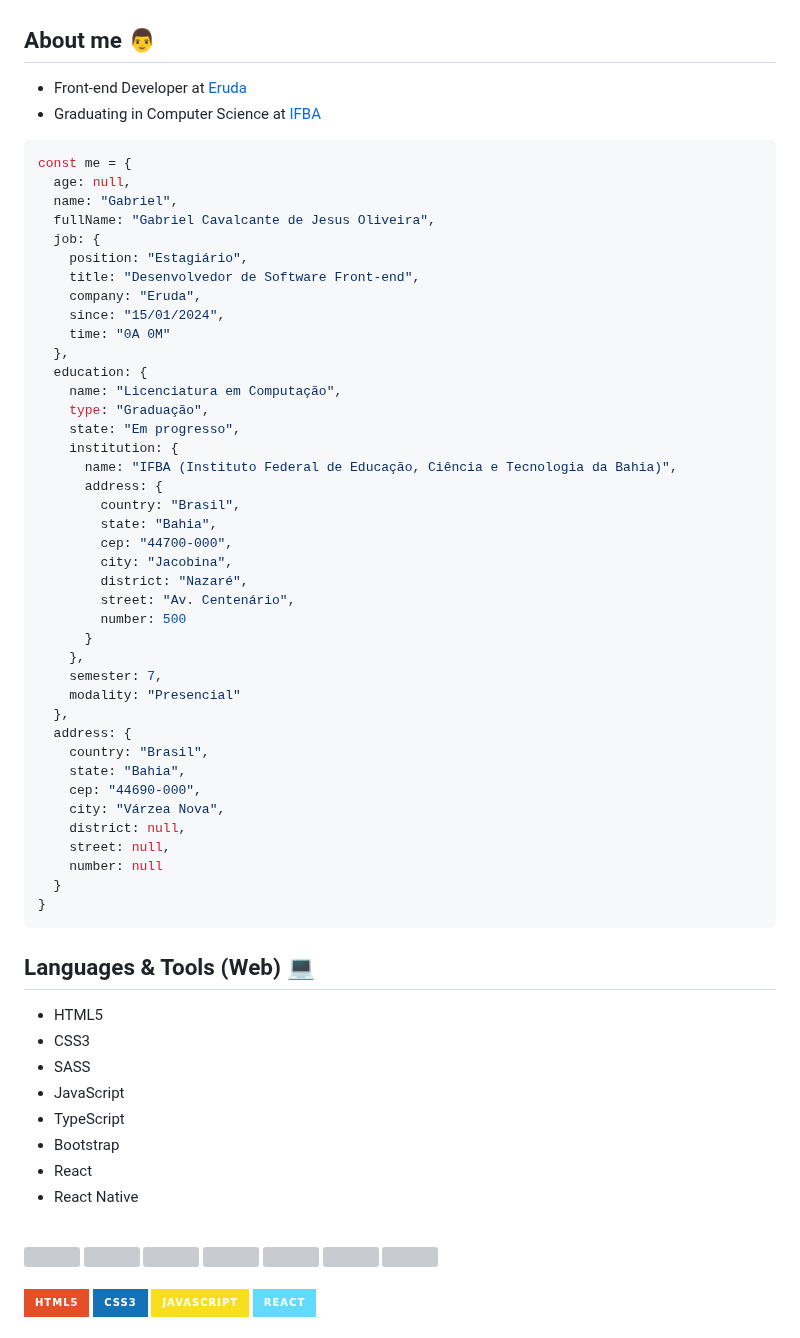
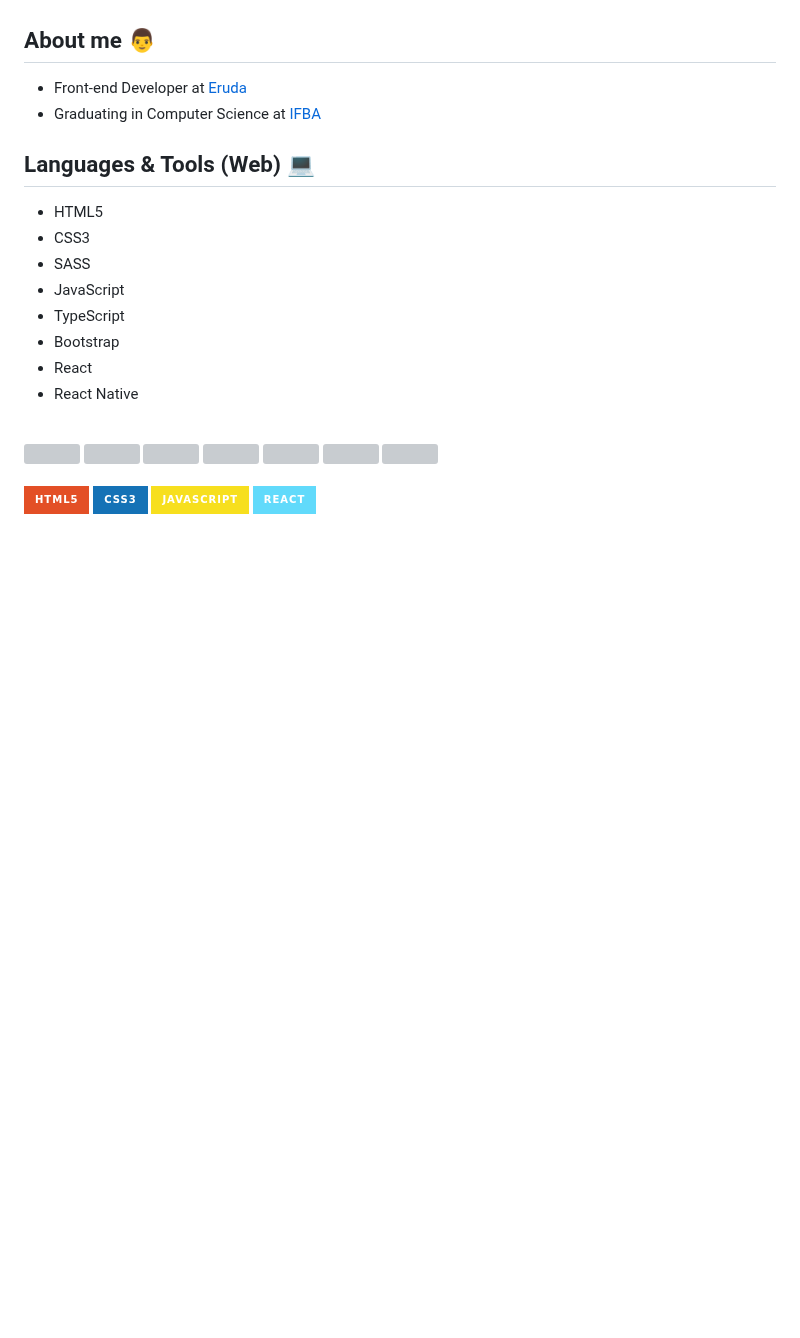
Before and after one commit to uplooper/uplooper, a Markdown page: README.md, the part around the change. Drawn GitHub-style; badges without logos; blank space fills up the shorter version; grey boxes are pictures that could not be loaded.

````diff
--- a/README.md
+++ b/README.md
@@ -4,49 +4,6 @@
     <li>Front-end Developer at <a href="https://www.eruda.com.br">Eruda</a></li>
     <li>Graduating in Computer Science at <a href="https://portal.ifba.edu.br/jacobina">IFBA</a></li>
   </ul>
-
-  ```javascript
-  const me = {
-    age: null,
-    name: "Gabriel",
-    fullName: "Gabriel Cavalcante de Jesus Oliveira",
-    job: {
-      position: "Estagiário",
-      title: "Desenvolvedor de Software Front-end",
-      company: "Eruda",
-      since: "15/01/2024",
-      time: "0A 0M"
-    },
-    education: {
-      name: "Licenciatura em Computação",
-      type: "Graduação",
-      state: "Em progresso",
-      institution: {
-        name: "IFBA (Instituto Federal de Educação, Ciência e Tecnologia da Bahia)",
-        address: {
-          country: "Brasil",
-          state: "Bahia",
-          cep: "44700-000",
-          city: "Jacobina",
-          district: "Nazaré",
-          street: "Av. Centenário",
-          number: 500
-        }
-      },
-      semester: 7,
-      modality: "Presencial"
-    },
-    address: {
-      country: "Brasil",
-      state: "Bahia",
-      cep: "44690-000",
-      city: "Várzea Nova",
-      district: null,
-      street: null,
-      number: null
-    }
-  }
-  ```
 
   <h2>Languages & Tools (Web) &#x1f4bb;</h2>
 
````
